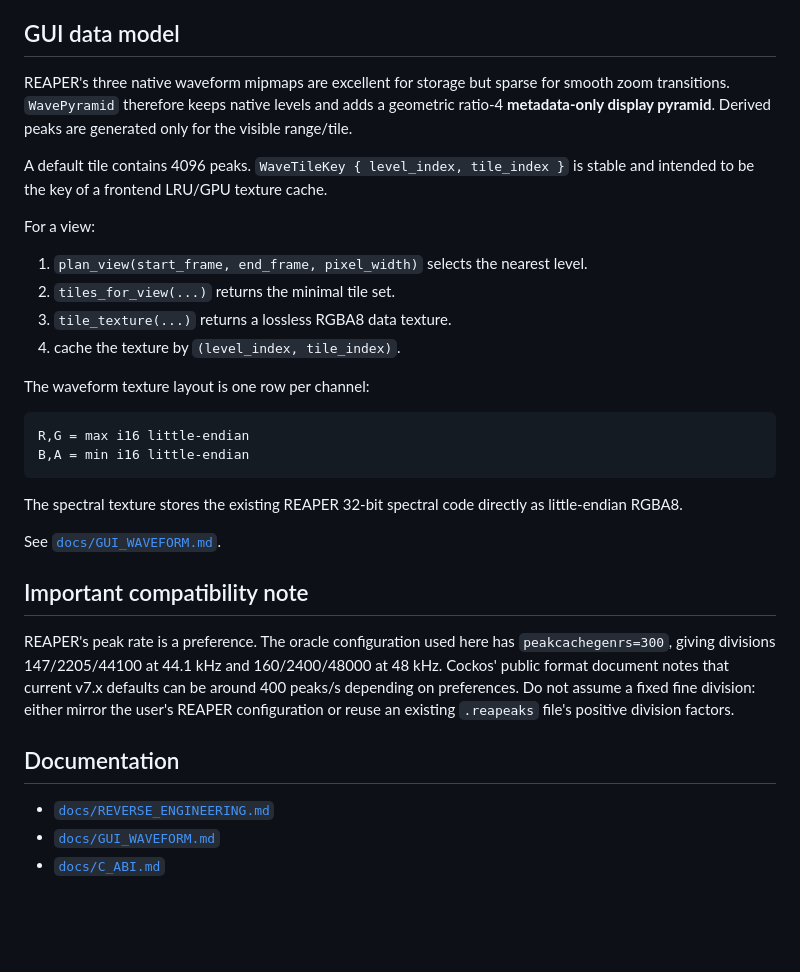
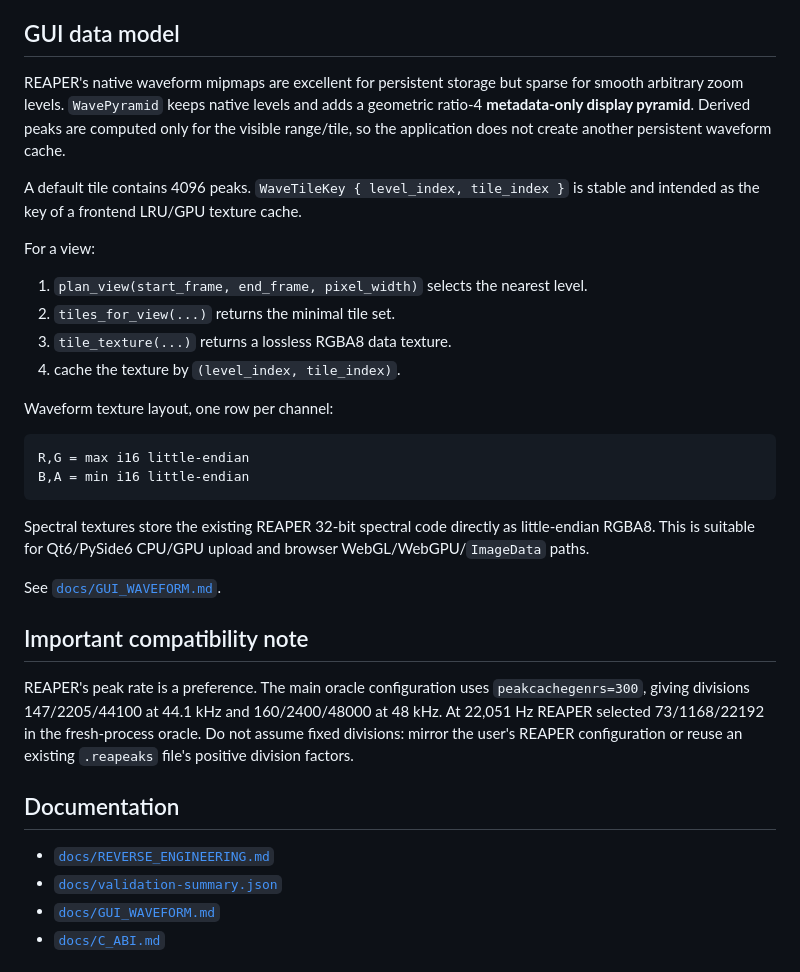
Before and after one commit to zkamiyama/libreapeaks, a Markdown page: README.md, the part around one of its changes. Drawn GitHub-style; blank space fills up the shorter version.

````diff
--- a/README.md
+++ b/README.md
@@ -119,13 +159,14 @@ rendering, and PCM16/f32 generation.
 
 ## GUI data model
 
-REAPER's three native waveform mipmaps are excellent for storage but sparse for
-smooth zoom transitions. `WavePyramid` therefore keeps native levels and adds a
-geometric ratio-4 **metadata-only display pyramid**. Derived peaks are generated
-only for the visible range/tile.
+REAPER's native waveform mipmaps are excellent for persistent storage but sparse
+for smooth arbitrary zoom levels. `WavePyramid` keeps native levels and adds a
+geometric ratio-4 **metadata-only display pyramid**. Derived peaks are computed
+only for the visible range/tile, so the application does not create another
+persistent waveform cache.
 
 A default tile contains 4096 peaks. `WaveTileKey { level_index, tile_index }` is
-stable and intended to be the key of a frontend LRU/GPU texture cache.
+stable and intended as the key of a frontend LRU/GPU texture cache.
 
 For a view:
 
@@ -134,30 +175,31 @@ For a view:
 3. `tile_texture(...)` returns a lossless RGBA8 data texture.
 4. cache the texture by `(level_index, tile_index)`.
 
-The waveform texture layout is one row per channel:
+Waveform texture layout, one row per channel:
 
 ```text
 R,G = max i16 little-endian
 B,A = min i16 little-endian
 ```
 
-The spectral texture stores the existing REAPER 32-bit spectral code directly
-as little-endian RGBA8.
+Spectral textures store the existing REAPER 32-bit spectral code directly as
+little-endian RGBA8. This is suitable for Qt6/PySide6 CPU/GPU upload and browser
+WebGL/WebGPU/`ImageData` paths.
 
 See [`docs/GUI_WAVEFORM.md`](docs/GUI_WAVEFORM.md).
 
 ## Important compatibility note
 
-REAPER's peak rate is a preference. The oracle configuration used here has
+REAPER's peak rate is a preference. The main oracle configuration uses
 `peakcachegenrs=300`, giving divisions 147/2205/44100 at 44.1 kHz and
-160/2400/48000 at 48 kHz. Cockos' public format document notes that current
-v7.x defaults can be around 400 peaks/s depending on preferences. Do not assume
-a fixed fine division: either mirror the user's REAPER configuration or reuse
-an existing `.reapeaks` file's positive division factors.
+160/2400/48000 at 48 kHz. At 22,051 Hz REAPER selected 73/1168/22192 in the
+fresh-process oracle. Do not assume fixed divisions: mirror the user's REAPER
+configuration or reuse an existing `.reapeaks` file's positive division factors.
 
 ## Documentation
 
 - [`docs/REVERSE_ENGINEERING.md`](docs/REVERSE_ENGINEERING.md)
+- [`docs/validation-summary.json`](docs/validation-summary.json)
 - [`docs/GUI_WAVEFORM.md`](docs/GUI_WAVEFORM.md)
 - [`docs/C_ABI.md`](docs/C_ABI.md)
 
````
Also changed, not shown: other parts of README.md (+73 -33 lines).
